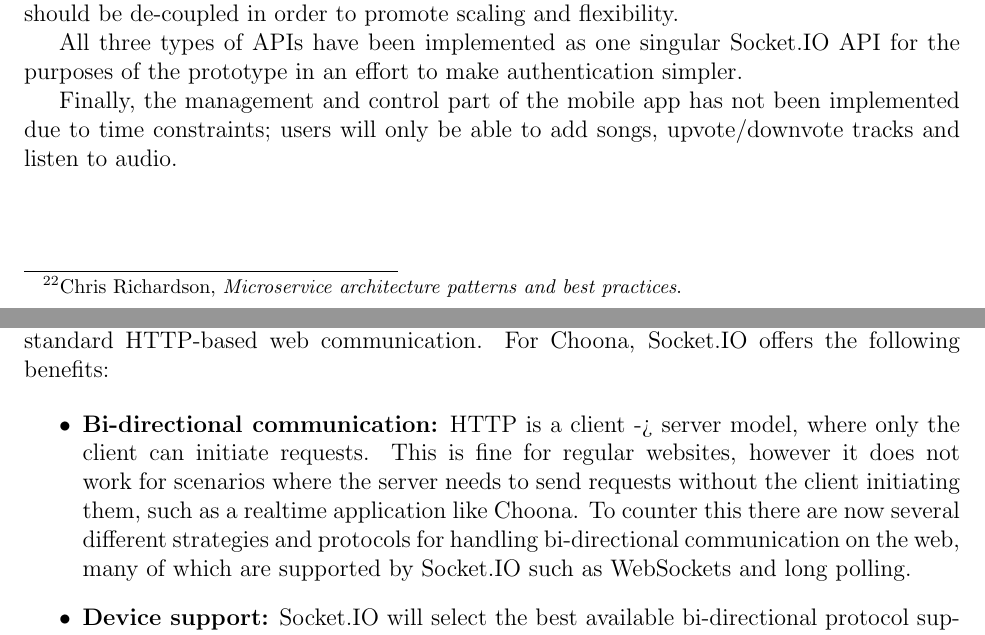
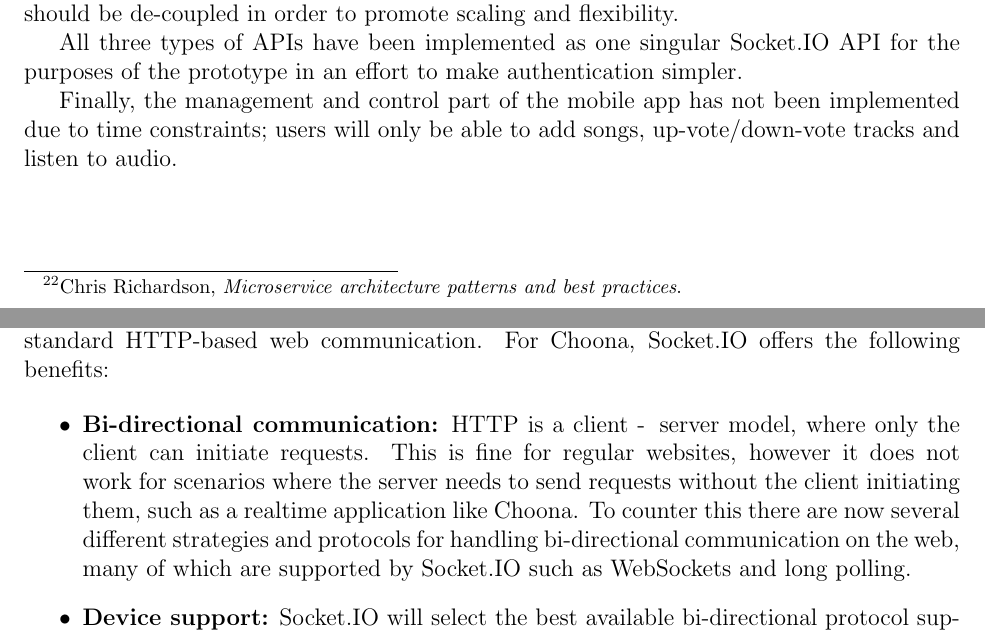
Before and after one commit to HeilHydra/report, a LaTeX document (document.tex, which reads tex/implementation.tex): two parts of pages 63 and 67 of 82, joined at a grey line, cut so that both start at the same text. Compiled offline with pdfLaTeX.

Commit message:
Heil Hydra
 - the implementation has now complied

```diff
--- a/tex/implementation.tex
+++ b/tex/implementation.tex
@@ -14,7 +14,7 @@ The queue and streaming services have been joined together to create a single pl
 
 All three types of APIs have been implemented as one singular Socket.IO API for the purposes of the prototype in an effort to make authentication simpler.
 
-Finally, the management and control part of the mobile app has not been implemented due to time constraints; users will only be able to add songs, upvote/downvote tracks and listen to audio.
+Finally, the management and control part of the mobile app has not been implemented due to time constraints; users will only be able to add songs, up-vote/down-vote tracks and listen to audio.
 
 \clearpage
 \subsection{Inter-Service Communication}
@@ -87,7 +87,7 @@ Clients can then choose to handle the audio in whatever method they prefer; for
 Socket.IO is a realtime bi-directional communication protocol and library, designed to replace standard HTTP-based web communication. For Choona, Socket.IO offers the following benefits:
 
 \begin{itemize}
-  \item \textbf{Bi-directional communication:} HTTP is a client -> server model, where only the client can initiate requests. This is fine for regular websites, however it does not work for scenarios where the server needs to send requests without the client initiating them, such as a realtime application like Choona. To counter this there are now several different strategies and protocols for handling bi-directional communication on the web, many of which are supported by Socket.IO such as WebSockets and long polling.
+  \item \textbf{Bi-directional communication:} HTTP is a client -\> server model, where only the client can initiate requests. This is fine for regular websites, however it does not work for scenarios where the server needs to send requests without the client initiating them, such as a realtime application like Choona. To counter this there are now several different strategies and protocols for handling bi-directional communication on the web, many of which are supported by Socket.IO such as WebSockets and long polling.
   \item \textbf{Device support:} Socket.IO will select the best available bi-directional protocol supported by both the client and server when setting up connections, resulting in almost all devices being supported.
   \item \textbf{Binary data support:} As specified in the requirements, the Choona app will need to be able to play audio out of the phone speakers/headphones. This means the audio data will need to be streamed into the app. Socket.IO has built-in support for correctly transferring binary data which means the audio can be streamed using the same communication and authentication methods as the rest of the app.
 \end{itemize}
```
